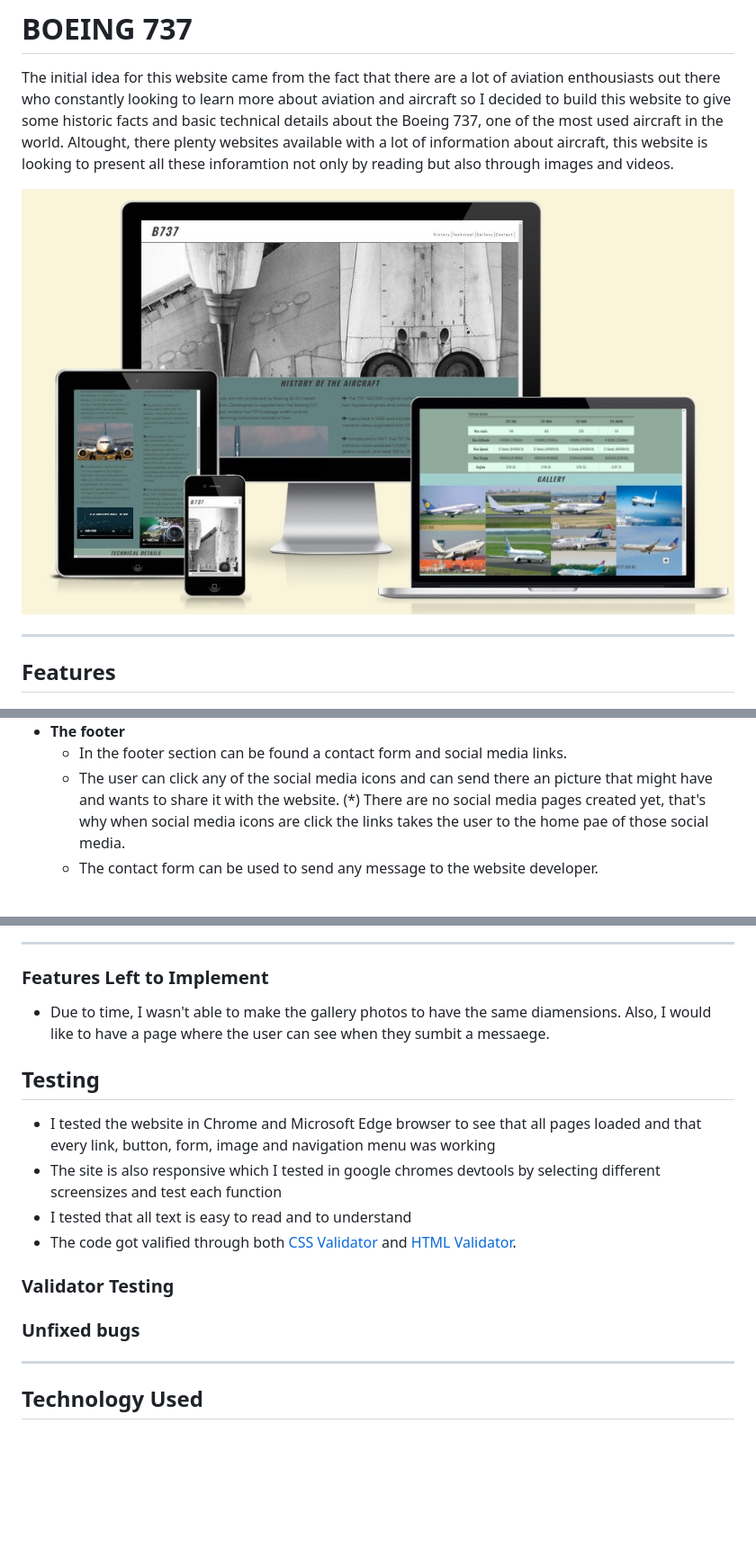
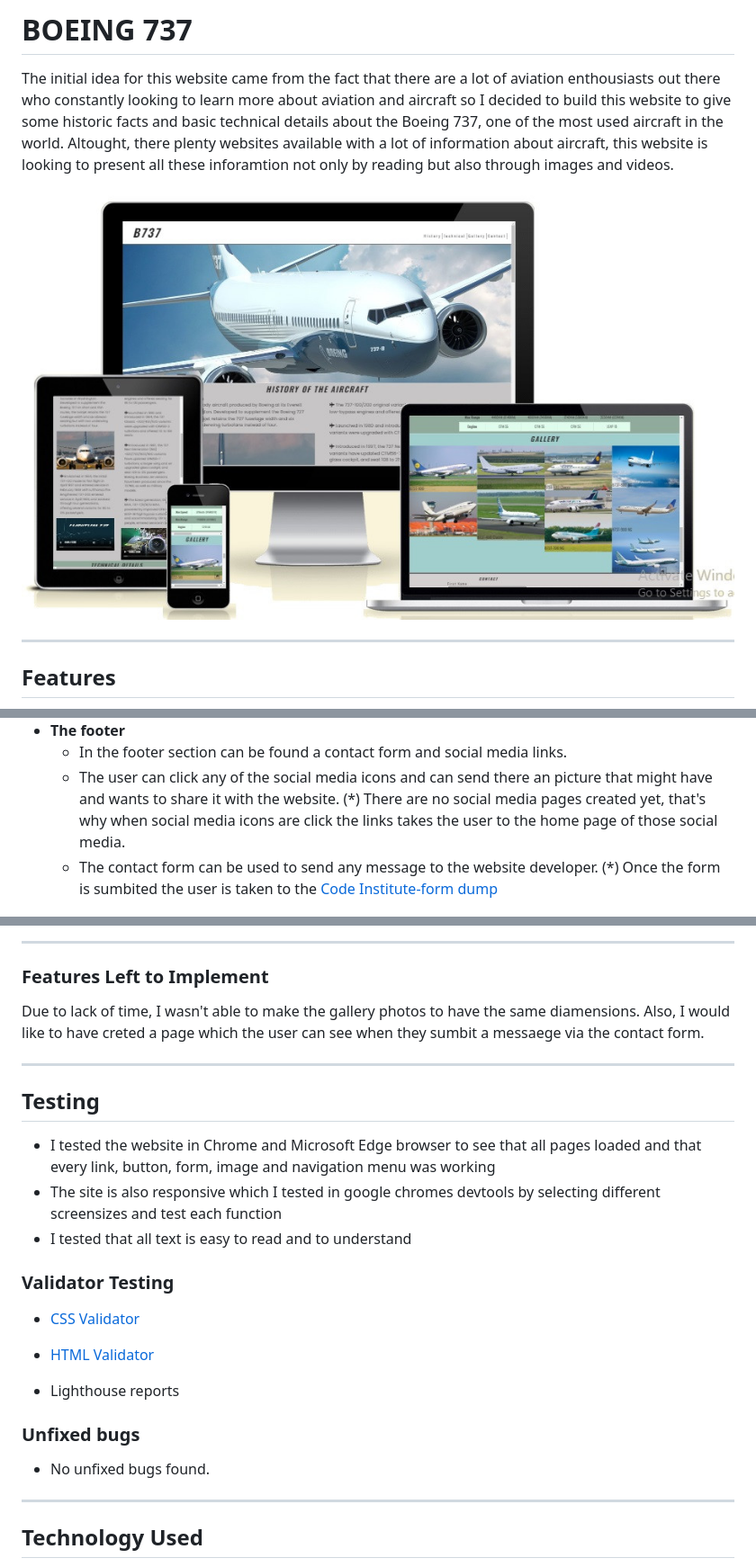
Before and after one commit to parides55/get-to-know-the-b737, a Markdown page: README.md, 3 parts joined by grey strips. Shown: that part at 90% size. Drawn GitHub-style; pictures changed too: assets/readme-docs/mockup-optimized.jpg (deleted), assets/readme-docs/new-mockup-optimized.jpg (added); blank space fills up the shorter version.

Commit message:
last additions to the readme'

```diff
--- a/README.md
+++ b/README.md
@@ -2,7 +2,7 @@
 
 The initial idea for this website came from the fact that there are a lot of aviation enthousiasts out there who constantly looking to learn more about aviation and aircraft so I decided to build this website to give some historic facts and basic technical details about the Boeing 737, one of the most used aircraft in the world. Altought, there plenty websites available with a lot of information about aircraft, this website is looking to present all these inforamtion not only by reading but also through images and videos.
 
-<img src="assets/readme-docs/mockup-optimized.jpg">
+<img src="assets/readme-docs/new-mockup-optimized.jpg">
 
 <hr>
 
@@ -52,26 +52,36 @@ The website consists of one page which can be scrolled down to view all the cont
 
 - __The footer__
   - In the footer section can be found a contact form and social media links.
-  - The user can click any of the social media icons and can send there an picture that might have and wants to share it with the website. (*) There are no social media pages created yet, that's why when social media icons are click the links takes the user to the home pae of those social media.
-  - The contact form can be used to send any message to the website developer.
+  - The user can click any of the social media icons and can send there an picture that might have and wants to share it with the website. (*) There are no social media pages created yet, that's why when social media icons are click the links takes the user to the home page of those social media.
+  - The contact form can be used to send any message to the website developer. (*) Once the form is sumbited the user is taken to the [Code Institute-form dump](http://formdump.codeinstitute.net)
 
 <img src="assets/readme-docs/website-screenshot/footer-optimized.jpg">
 
 <hr>
 
 ### Features Left to Implement
-  - Due to time, I wasn't able to make the gallery photos to have the same diamensions. Also, I would like to have a page where the user can see when they sumbit a messaege.
 
+Due to lack of time, I wasn't able to make the gallery photos to have the same diamensions. Also, I would like to have creted a page which the user can see when they sumbit a messaege via the contact form.
+
+<hr>
 
 ## Testing
   - I tested the website in Chrome and Microsoft Edge browser to see that all pages loaded and that every link, button, form, image and navigation menu was working
   - The site is also responsive which I tested in google chromes devtools by selecting different screensizes and test each function
   - I tested that all text is easy to read and to understand
-  - The code got valified through both [CSS Validator](https://jigsaw.w3.org/css-validator/validator) and [HTML Validator]().
 
 ### Validator Testing
 
+- [CSS Validator](https://jigsaw.w3.org/css-validator/validator)
+
+- [HTML Validator](https://validator.w3.org/nu/#l45c76)
+
+- Lighthouse reports
+
+
+
 ### Unfixed bugs
+ - No unfixed bugs found.
 
 <hr>
 
```
Also changed, not shown: other parts of README.md (+1 -1 lines), 1 other file.
